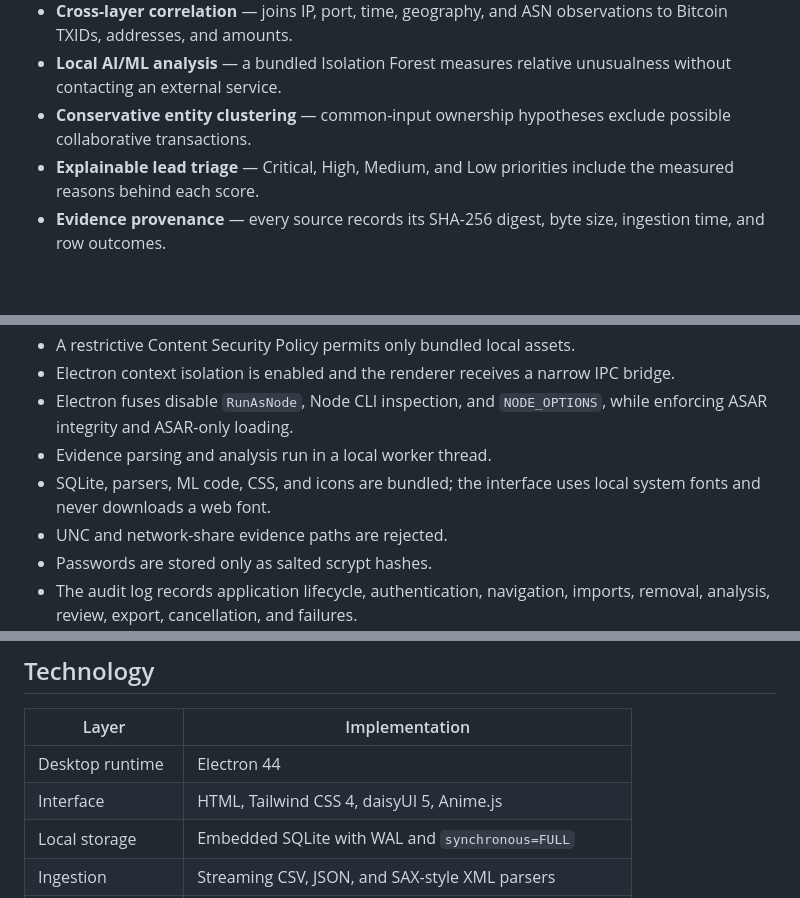
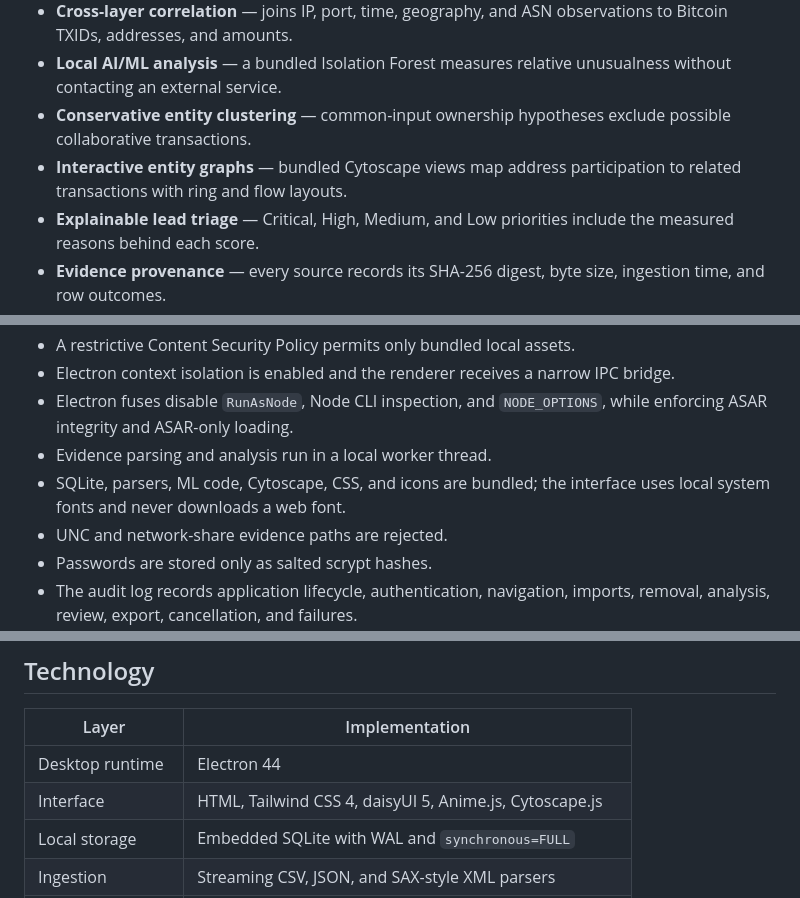
Before and after one commit to calebjubal/crypto-forensics, a Markdown page: README.md, 3 parts joined by grey strips. GitHub-like rendering; blank space fills up the shorter version.

Commit message:
docs: document entity cluster visualization

```diff
--- a/README.md
+++ b/README.md
@@ -54,6 +54,7 @@ Satoshi Trace is an offline Electron desktop application for investigators worki
 - **Cross-layer correlation** — joins IP, port, time, geography, and ASN observations to Bitcoin TXIDs, addresses, and amounts.
 - **Local AI/ML analysis** — a bundled Isolation Forest measures relative unusualness without contacting an external service.
 - **Conservative entity clustering** — common-input ownership hypotheses exclude possible collaborative transactions.
+- **Interactive entity graphs** — bundled Cytoscape views map address participation to related transactions with ring and flow layouts.
 - **Explainable lead triage** — Critical, High, Medium, and Low priorities include the measured reasons behind each score.
 - **Evidence provenance** — every source records its SHA-256 digest, byte size, ingestion time, and row outcomes.
 - **Local authentication and audit trail** — salted scrypt password hashes protect entry, while operations are recorded in the case database.
@@ -195,7 +198,7 @@ The packaged application loads bundled `file://` assets directly and does not cr
 - Electron context isolation is enabled and the renderer receives a narrow IPC bridge.
 - Electron fuses disable `RunAsNode`, Node CLI inspection, and `NODE_OPTIONS`, while enforcing ASAR integrity and ASAR-only loading.
 - Evidence parsing and analysis run in a local worker thread.
-- SQLite, parsers, ML code, CSS, and icons are bundled; the interface uses local system fonts and never downloads a web font.
+- SQLite, parsers, ML code, Cytoscape, CSS, and icons are bundled; the interface uses local system fonts and never downloads a web font.
 - UNC and network-share evidence paths are rejected.
 - Passwords are stored only as salted scrypt hashes.
 - The audit log records application lifecycle, authentication, navigation, imports, removal, analysis, review, export, cancellation, and failures.
@@ -207,7 +210,7 @@ For defense in depth, deploy on a disconnected workstation and enforce the organ
 | Layer              | Implementation                                            |
 | ------------------ | --------------------------------------------------------- |
 | Desktop runtime    | Electron 44                                               |
-| Interface          | HTML, Tailwind CSS 4, daisyUI 5, Anime.js                 |
+| Interface          | HTML, Tailwind CSS 4, daisyUI 5, Anime.js, Cytoscape.js   |
 | Local storage      | Embedded SQLite with WAL and `synchronous=FULL`           |
 | Ingestion          | Streaming CSV, JSON, and SAX-style XML parsers            |
 | Analytics          | Explainable rules and bundled JavaScript Isolation Forest |
```
Also changed, not shown: other parts of README.md (+2 -0 lines), CHANGELOG.md (+2 -0 lines).
